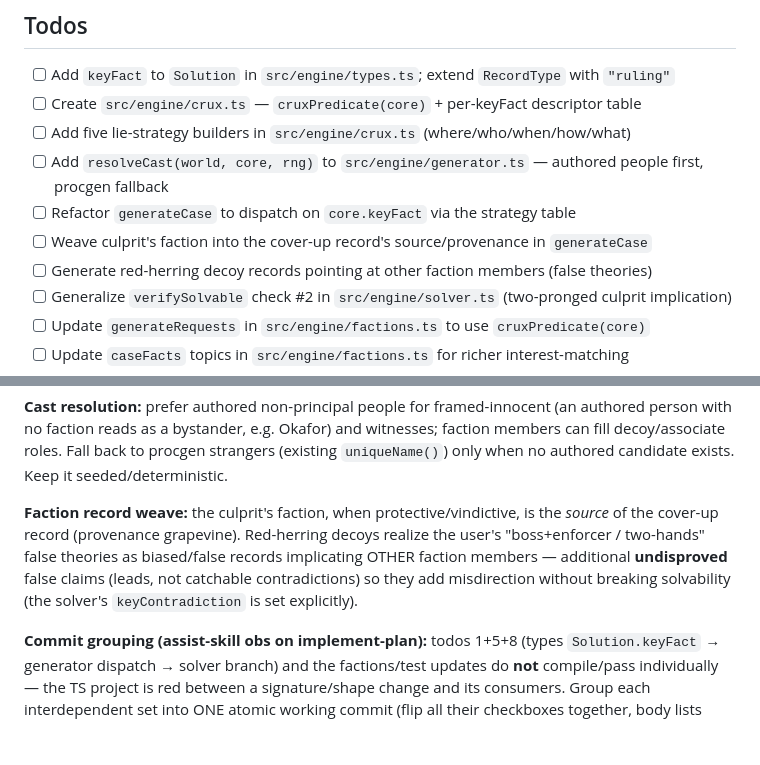
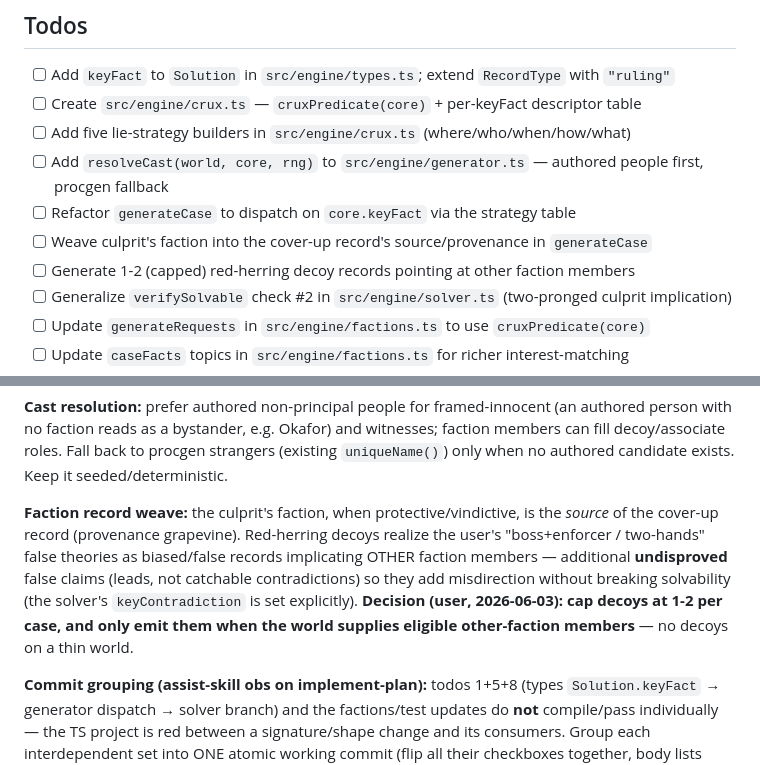
Before and after one commit to Rearles/super-duper-octo-eureka, a Markdown page: .plans/weave-authored-case-data-into-procgen_79b54597.plan.md, 2 parts joined by grey strips. GitHub-like rendering; blank space fills up the shorter version.

Commit message:
Plan: cap red-herring decoys at 1-2 per case

```diff
--- a/.plans/weave-authored-case-data-into-procgen_79b54597.plan.md
+++ b/.plans/weave-authored-case-data-into-procgen_79b54597.plan.md
@@ -20,7 +20,7 @@ related: ["author-the-case-core_6a3b8c1f.plan.md", "faction-tension-systems_4b95
 - [ ] Add `resolveCast(world, core, rng)` to `src/engine/generator.ts` — authored people first, procgen fallback
 - [ ] Refactor `generateCase` to dispatch on `core.keyFact` via the strategy table
 - [ ] Weave culprit's faction into the cover-up record's source/provenance in `generateCase`
-- [ ] Generate red-herring decoy records pointing at other faction members (false theories)
+- [ ] Generate 1-2 (capped) red-herring decoy records pointing at other faction members
 - [ ] Generalize `verifySolvable` check #2 in `src/engine/solver.ts` (two-pronged culprit implication)
 - [ ] Update `generateRequests` in `src/engine/factions.ts` to use `cruxPredicate(core)`
 - [ ] Update `caseFacts` topics in `src/engine/factions.ts` for richer interest-matching
@@ -44,7 +44,7 @@ related: ["author-the-case-core_6a3b8c1f.plan.md", "faction-tension-systems_4b95
 
 **Cast resolution:** prefer authored non-principal people for framed-innocent (an authored person with no faction reads as a bystander, e.g. Okafor) and witnesses; faction members can fill decoy/associate roles. Fall back to procgen strangers (existing `uniqueName()`) only when no authored candidate exists. Keep it seeded/deterministic.
 
-**Faction record weave:** the culprit's faction, when protective/vindictive, is the *source* of the cover-up record (provenance grapevine). Red-herring decoys realize the user's "boss+enforcer / two-hands" false theories as biased/false records implicating OTHER faction members — additional **undisproved** false claims (leads, not catchable contradictions) so they add misdirection without breaking solvability (the solver's `keyContradiction` is set explicitly).
+**Faction record weave:** the culprit's faction, when protective/vindictive, is the *source* of the cover-up record (provenance grapevine). Red-herring decoys realize the user's "boss+enforcer / two-hands" false theories as biased/false records implicating OTHER faction members — additional **undisproved** false claims (leads, not catchable contradictions) so they add misdirection without breaking solvability (the solver's `keyContradiction` is set explicitly). **Decision (user, 2026-06-03): cap decoys at 1-2 per case, and only emit them when the world supplies eligible other-faction members** — no decoys on a thin world.
 
 **Commit grouping (assist-skill obs on implement-plan):** todos 1+5+8 (types `Solution.keyFact` → generator dispatch → solver branch) and the factions/test updates do **not** compile/pass individually — the TS project is red between a signature/shape change and its consumers. Group each interdependent set into ONE atomic working commit (flip all their checkboxes together, body lists each todo), restored to green before committing. Independent todos (e.g. new `crux.ts`, decoy records) commit on their own. Leaf-first order (lsn_81418856dfb0): types → crux.ts → generator → solver → factions → tests → snapshot.
 
```
